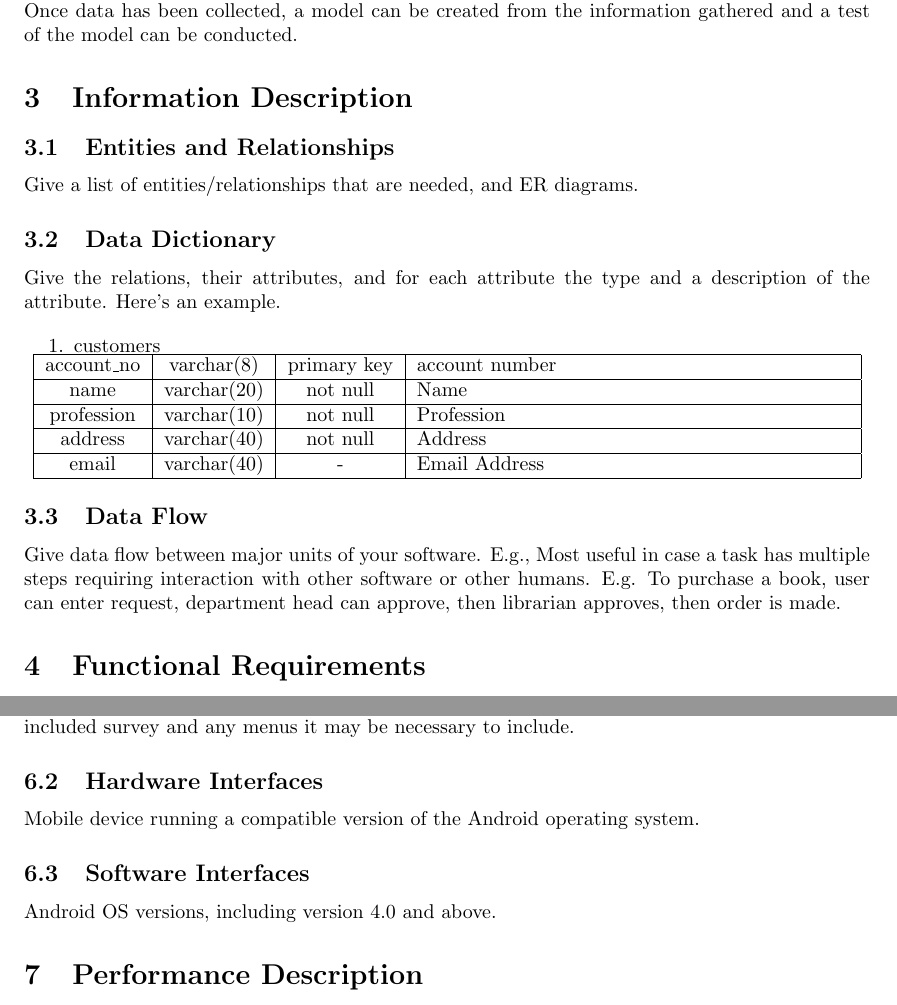
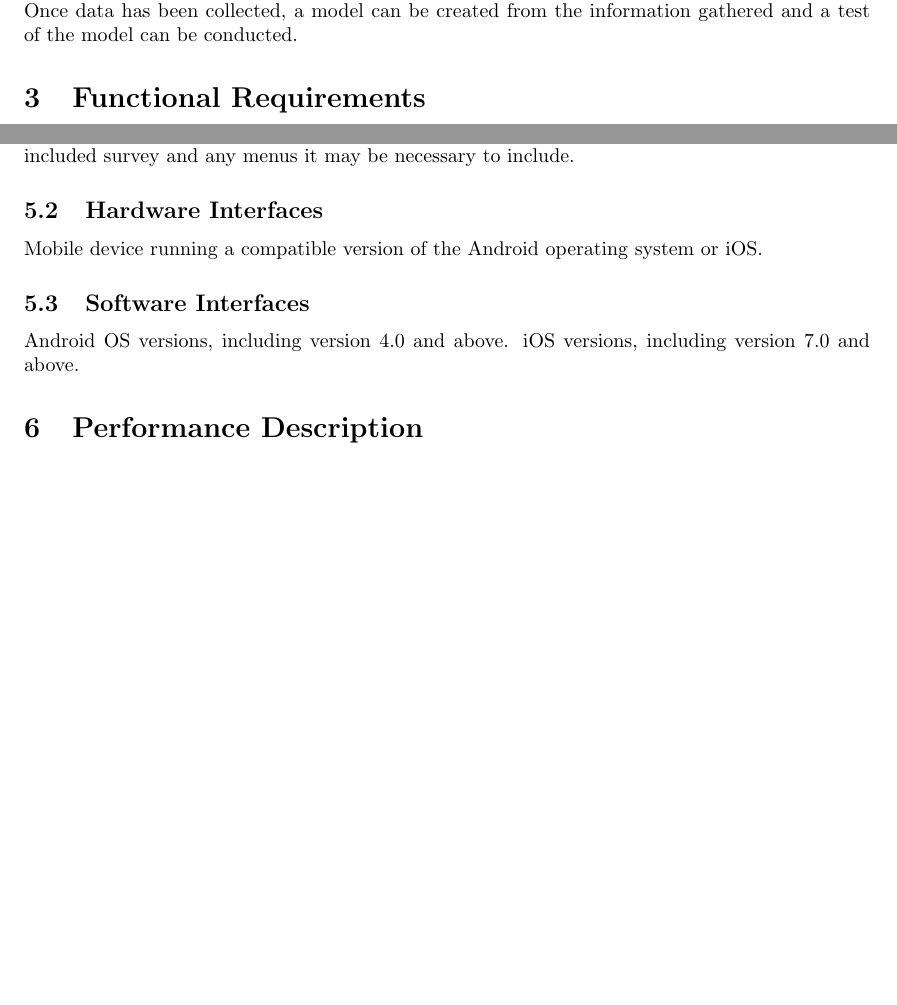
Before and after one commit to Iron-Ham/RocketMouse, a LaTeX document (srs.tex): two parts of pages 2 and 4 of 9 before the commit and two parts of pages 2 and 4 of 8 after it, joined at a grey line, cut so that both start at the same text, the shorter picture padded with empty space. Compiled offline with pdfLaTeX.

Commit message:
Commented unnecessary sections out

```diff
--- a/srs.tex
+++ b/srs.tex
@@ -77,47 +77,49 @@ information gathered and a test of the model can be conducted.
 
 %%%%%%%%%%%%%%%%%%%%%%%%%%%%%%%%%%%%%%%%%%%%%%%%%%%%%%%%%%%%%%%%%%%%%%%%%%%
 
-\section{Information Description}
+%@TODO: Add information description section!
 
-\subsection{Entities and Relationships}
-
-Give a list of entities/relationships that are needed,
-and ER diagrams.
-
-\subsection{Data Dictionary}
-
-Give the relations, their attributes, and for each attribute the
-type and a description of the attribute.  Here's an example.
-
-\begin{enumerate}
-\item customers
-
-\centerline{
-\begin{tabular}{|c|c|c|p{3in}|}
-\hline
-account\_no& varchar(8)& primary key& account number\\
-\hline
-name& varchar(20)& not null& Name\\
-\hline
-profession& varchar(10)& not null& Profession\\
-\hline
-address& varchar(40)& not null& Address\\
-\hline
-email& varchar(40)& -& Email Address \\
-\hline
-\end{tabular}
-}
-
-\end{enumerate}
-
-\subsection{Data Flow}
-
-Give data flow between major units of your software.
-E.g.,
-Most useful in case a task has multiple steps requiring interaction
-with other software or other humans.
-E.g. To purchase a book, user can enter request, department head can
-approve, then librarian approves, then order is made.
+% \section{Information Description}
+%
+% \subsection{Entities and Relationships}
+%
+% Give a list of entities/relationships that are needed,
+% and ER diagrams.
+%
+% \subsection{Data Dictionary}
+%
+% Give the relations, their attributes, and for each attribute the
+% type and a description of the attribute.  Here's an example.
+%
+% \begin{enumerate}
+% \item customers
+%
+% \centerline{
+% \begin{tabular}{|c|c|c|p{3in}|}
+% \hline
+% account\_no& varchar(8)& primary key& account number\\
+% \hline
+% name& varchar(20)& not null& Name\\
+% \hline
+% profession& varchar(10)& not null& Profession\\
+% \hline
+% address& varchar(40)& not null& Address\\
+% \hline
+% email& varchar(40)& -& Email Address \\
+% \hline
+% \end{tabular}
+% }
+%
+% \end{enumerate}
+%
+% \subsection{Data Flow}
+%
+% Give data flow between major units of your software.
+% E.g.,
+% Most useful in case a task has multiple steps requiring interaction
+% with other software or other humans.
+% E.g. To purchase a book, user can enter request, department head can
+% approve, then librarian approves, then order is made.
 
 \section{Functional Requirements}
 
@@ -218,12 +220,14 @@ be necessary to include.
 
 \subsection{Hardware Interfaces}
 
-Mobile device running a compatible version of the Android operating system.
+Mobile device running a compatible version of the Android operating system or
+iOS.
 
 
 \subsection{Software Interfaces}
 
 Android OS versions, including version 4.0 and above.
+iOS versions, including version 7.0 and above.
 
 
 %%%%%%%%%%%%%%%%%%%%%%%%%%%%%%%%%%%%%%%%%%%%%%%%%%%%%%%%%%%%%%%%%%%%%%%%%%%
```
